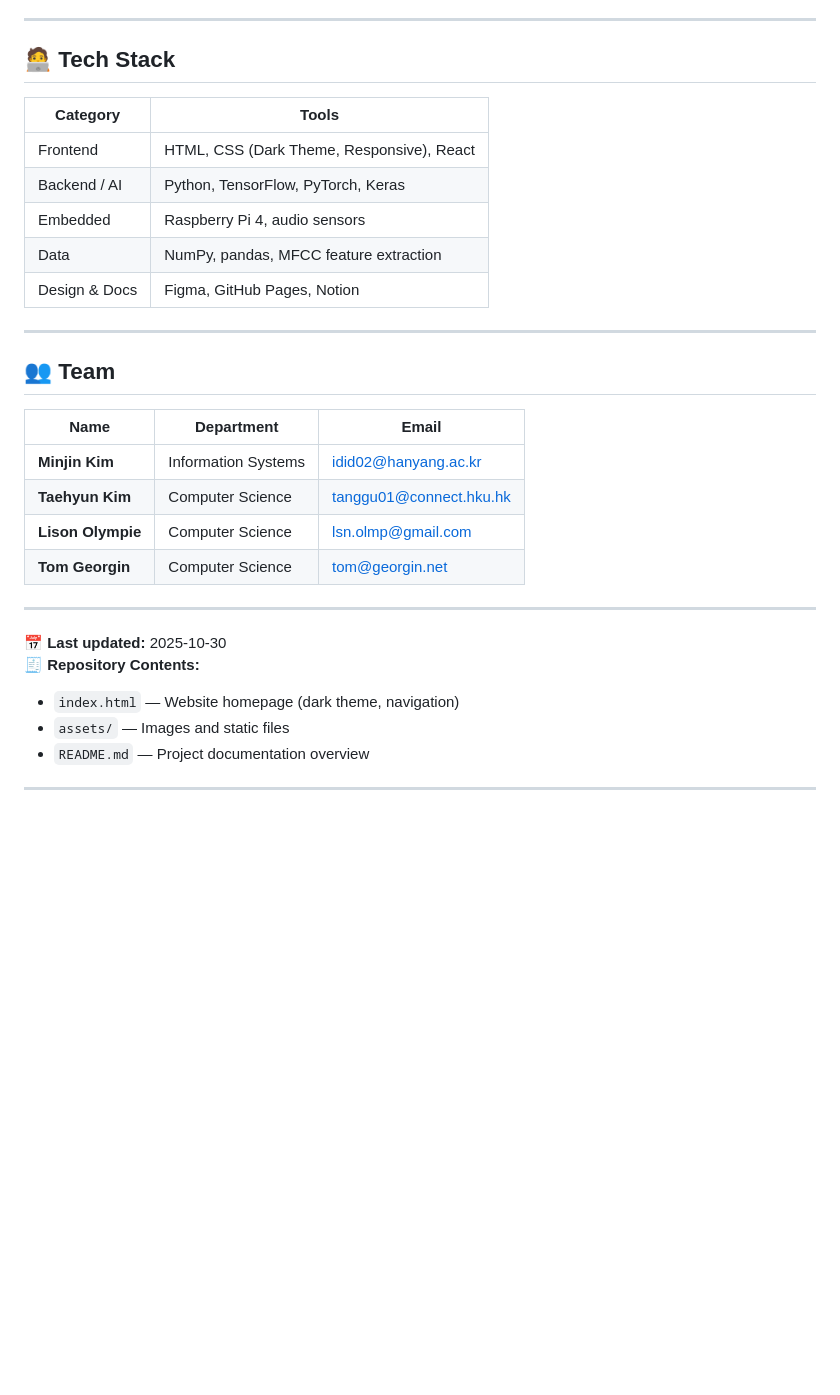
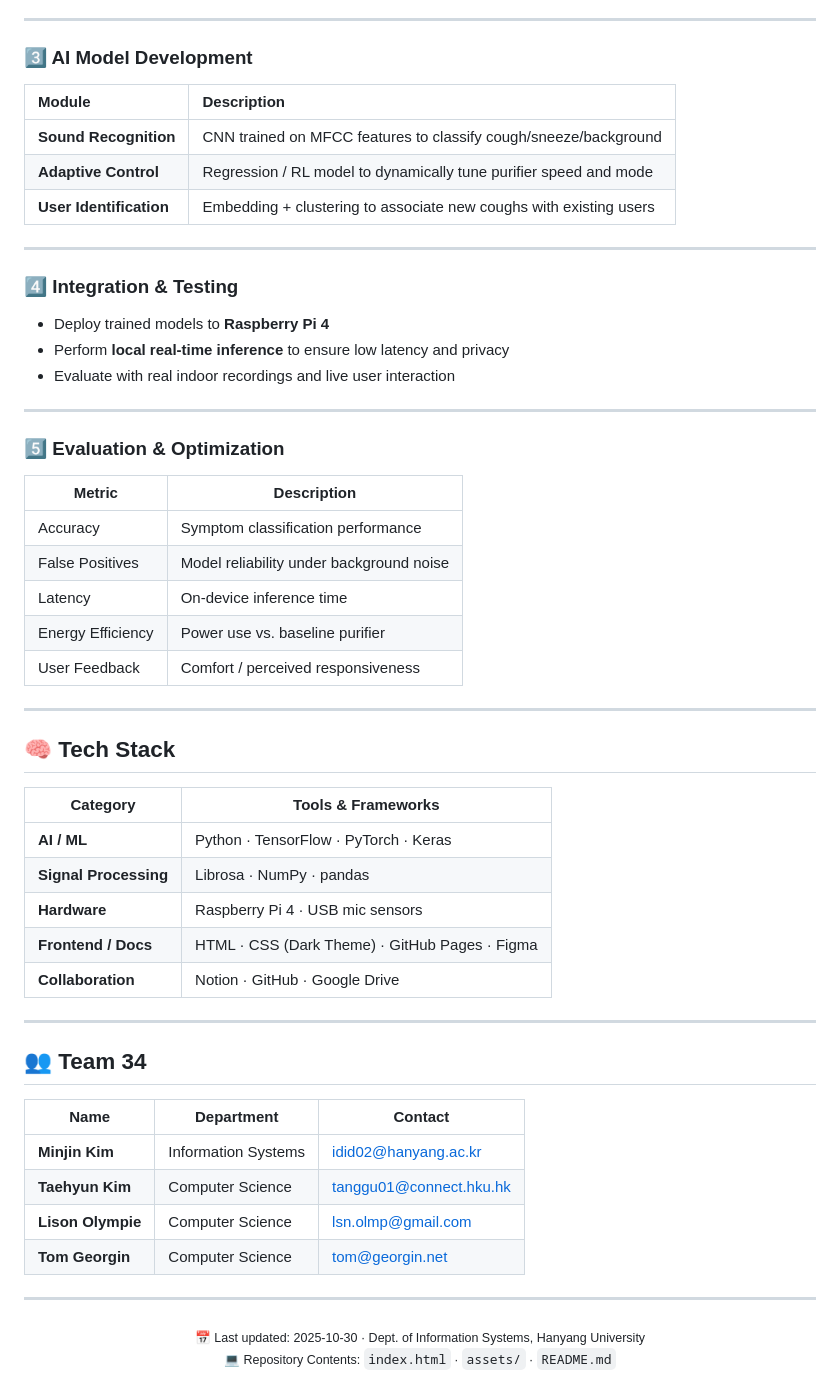
Before and after one commit to nameismain/AI-G34, a Markdown page: README.md, the part around the change printed below. GitHub-like rendering; blank space fills up the shorter version.

```diff
--- a/README.md
+++ b/README.md
@@ -65,20 +53,49 @@ Dataset supports both **symptom detection** and **user identification**.
 
 ---
 
-## 🧑‍💻 Tech Stack
-| Category | Tools |
-|-----------|-------|
-| Frontend | HTML, CSS (Dark Theme, Responsive), React |
-| Backend / AI | Python, TensorFlow, PyTorch, Keras |
-| Embedded | Raspberry Pi 4, audio sensors |
-| Data | NumPy, pandas, MFCC feature extraction |
-| Design & Docs | Figma, GitHub Pages, Notion |
+### 3️⃣ AI Model Development
+| Module | Description |
+|:--|:--|
+| **Sound Recognition** | CNN trained on MFCC features to classify cough/sneeze/background |
+| **Adaptive Control** | Regression / RL model to dynamically tune purifier speed and mode |
+| **User Identification** | Embedding + clustering to associate new coughs with existing users |
 
 ---
 
-## 👥 Team
-| Name | Department | Email |
-|------|-------------|-------|
+### 4️⃣ Integration & Testing
+- Deploy trained models to **Raspberry Pi 4**
+- Perform **local real-time inference** to ensure low latency and privacy
+- Evaluate with real indoor recordings and live user interaction
+
+---
+
+### 5️⃣ Evaluation & Optimization
+| Metric | Description |
+|---------|-------------|
+| Accuracy | Symptom classification performance |
+| False Positives | Model reliability under background noise |
+| Latency | On-device inference time |
+| Energy Efficiency | Power use vs. baseline purifier |
+| User Feedback | Comfort / perceived responsiveness |
+
+---
+
+## 🧠 Tech Stack
+
+| Category | Tools & Frameworks |
+|-----------|-------------------|
+| **AI / ML** | Python · TensorFlow · PyTorch · Keras |
+| **Signal Processing** | Librosa · NumPy · pandas |
+| **Hardware** | Raspberry Pi 4 · USB mic sensors |
+| **Frontend / Docs** | HTML · CSS (Dark Theme) · GitHub Pages · Figma |
+| **Collaboration** | Notion · GitHub · Google Drive |
+
+---
+
+## 👥 Team 34
+
+| Name | Department | Contact |
+|------|-------------|---------|
 | **Minjin Kim** | Information Systems | idid02@hanyang.ac.kr |
 | **Taehyun Kim** | Computer Science | tanggu01@connect.hku.hk |
 | **Lison Olympie** | Computer Science | lsn.olmp@gmail.com |
@@ -86,10 +103,7 @@ Dataset supports both **symptom detection** and **user identification**.
 
 ---
 
-📅 **Last updated:** 2025-10-30
-🧾 **Repository Contents:**
-- `index.html` — Website homepage (dark theme, navigation)
-- `assets/` — Images and static files
-- `README.md` — Project documentation overview
-
----
+<p align="center">
+  <sub>📅 Last updated: 2025-10-30 · Dept. of Information Systems, Hanyang University</sub><br>
+  <sub>💻 Repository Contents: <code>index.html</code> · <code>assets/</code> · <code>README.md</code></sub>
+</p>
```
Also changed, not shown: other parts of README.md (+36 -48 lines).
